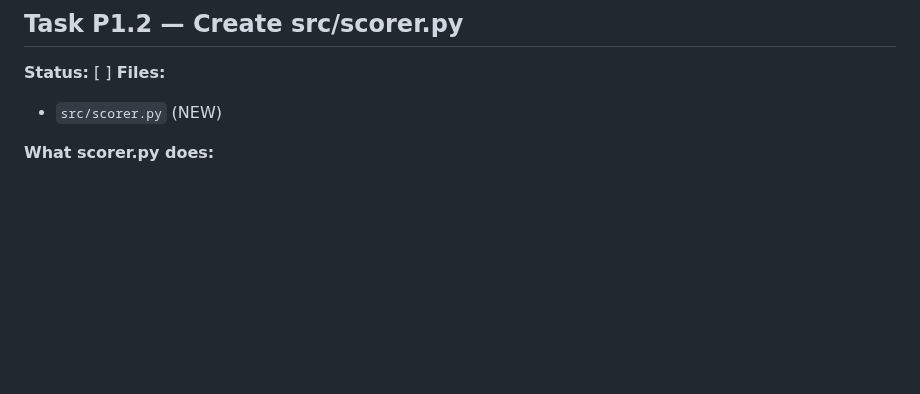
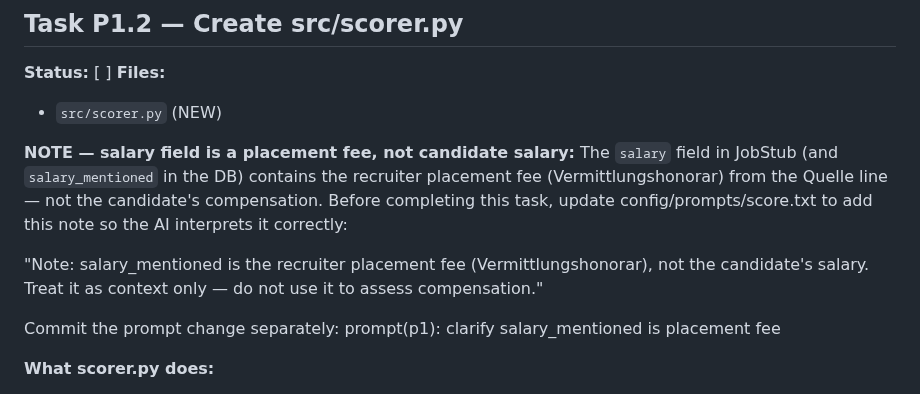
Before and after one commit to jirkalla/JobRadar, a Markdown page: docs/Tasks_P1.md, the part around the change. Drawn GitHub-style; blank space fills up the shorter version.

Commit message:
docs(p1): flag salary placement fee note in Task P1.2
Co-Authored-By: Claude Sonnet 4.6 <noreply@anthropic.com>

```diff
--- a/docs/Tasks_P1.md
+++ b/docs/Tasks_P1.md
@@ -159,6 +159,18 @@ Parsing rules for each block:
 **Status:** [ ]
 **Files:**
 - `src/scorer.py` (NEW)
+
+**NOTE — salary field is a placement fee, not candidate salary:**
+The `salary` field in JobStub (and `salary_mentioned` in the DB) contains the
+recruiter placement fee (Vermittlungshonorar) from the Quelle line — not the
+candidate's compensation. Before completing this task, update config/prompts/score.txt
+to add this note so the AI interprets it correctly:
+
+  "Note: salary_mentioned is the recruiter placement fee (Vermittlungshonorar),
+  not the candidate's salary. Treat it as context only — do not use it to assess
+  compensation."
+
+Commit the prompt change separately: prompt(p1): clarify salary_mentioned is placement fee
 
 **What scorer.py does:**
 1. Reads config/profile.yaml to build the scoring context
```
